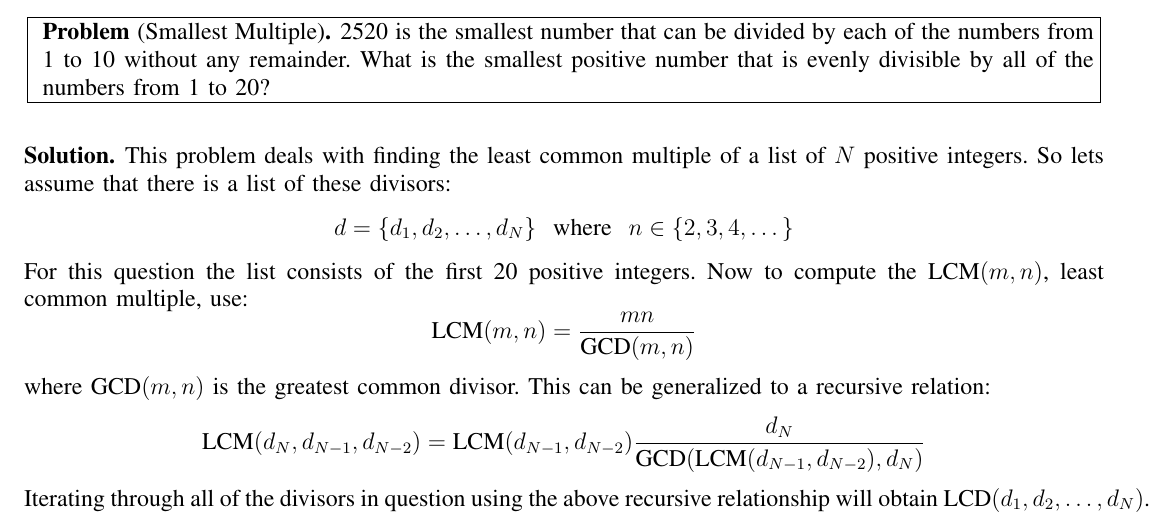
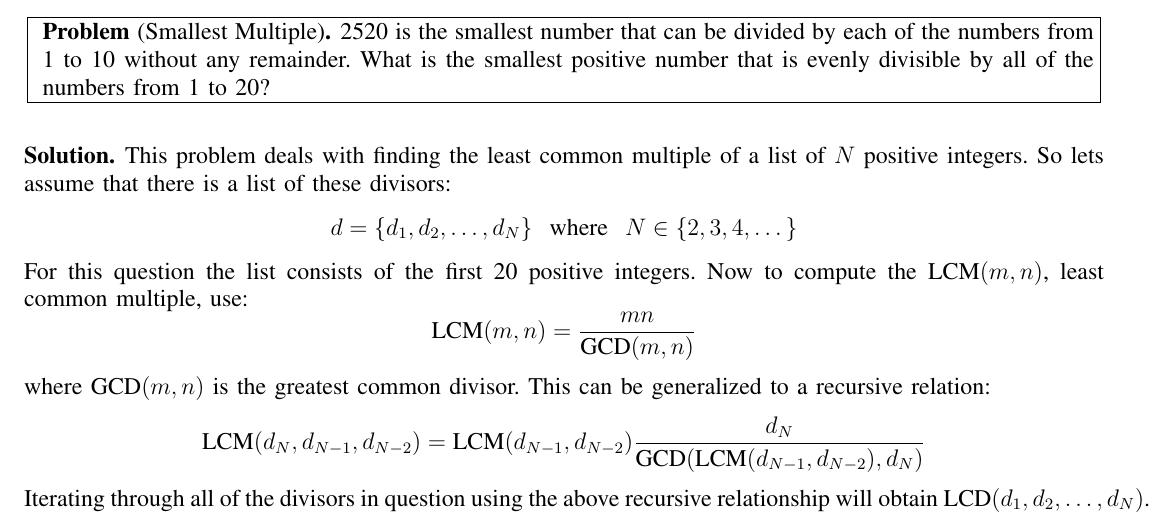
Before and after one commit to nathanmarianovsky/Project-Euler-Problems, a LaTeX paper (problem_005/problem_005.tex): part of the page, cut so that both start at the same text. Compiled offline with pdfLaTeX.

Commit message:
Formatting

```diff
--- a/problem_005/problem_005.tex
+++ b/problem_005/problem_005.tex
@@ -38,7 +38,7 @@
 \begin{solution*}
 This problem deals with finding the least common multiple of a list of $N$ positive integers. So lets assume that there is a list of these divisors:
 \begin{equation*}
-d = \{d_1,d_2,\dots,d_N\} \hspace{.3cm} \text{where} \hspace{.3cm} n \in \{2,3,4,\dots\}
+d = \{d_1,d_2,\dots,d_N\} \hspace{.3cm} \text{where} \hspace{.3cm} N \in \{2,3,4,\dots\}
 \end{equation*}
 For this question the list consists of the first 20 positive integers. Now to compute the LCM$(m,n)$, least common multiple, use:
 \begin{equation*}
```
Also changed, not shown: problem_005/problem_005.pdf, 1 other file.
